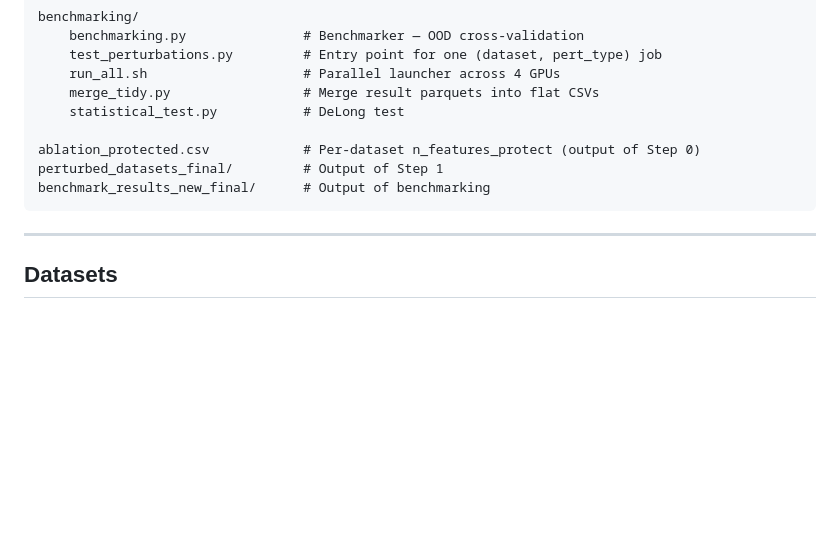
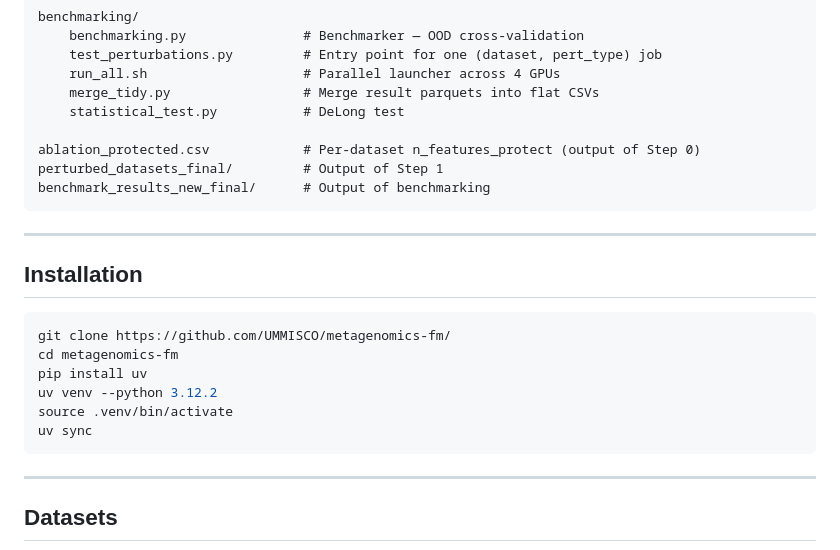
Before and after one commit to UMMISCO/metagenomics-fm, a Markdown page: README.md, the part around the change. Rendered like a GitHub page; blank space fills up the shorter version.

Commit message:
Add installation section to README
Added installation instructions for the project.

````diff
--- a/README.md
+++ b/README.md
@@ -33,6 +33,17 @@ perturbed_datasets_final/         # Output of Step 1
 benchmark_results_new_final/      # Output of benchmarking
 ```
 
+---
+
+## Installation
+```python
+git clone https://github.com/UMMISCO/metagenomics-fm/
+cd metagenomics-fm
+pip install uv
+uv venv --python 3.12.2
+source .venv/bin/activate
+uv sync
+```
 ---
 
 ## Datasets
````
